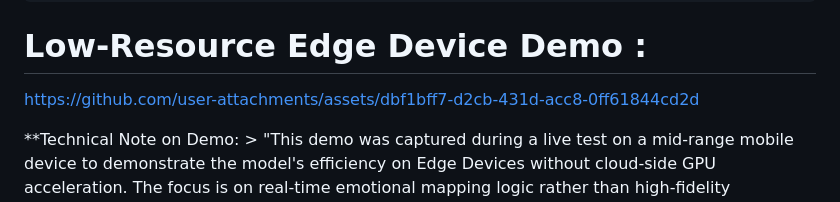
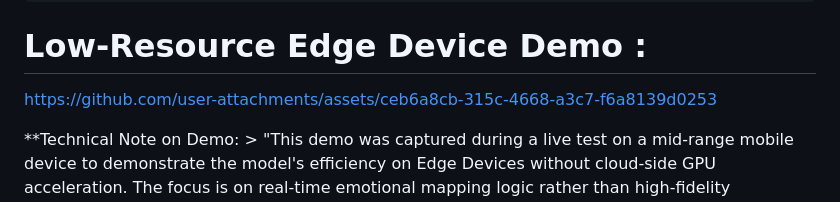
Before and after one commit to ApurvaPatil2401/Enigma_Sound, a Markdown page: README.md, the part around the change. Drawn GitHub-style.

```diff
--- a/README.md
+++ b/README.md
@@ -147,8 +147,7 @@ static const String baseUrl = 'http://YOUR_IP:5000';
 # Low-Resource Edge Device Demo :
 
 
-https://github.com/user-attachments/assets/dbf1bff7-d2cb-431d-acc8-0ff61844cd2d
-
+https://github.com/user-attachments/assets/ceb6a8cb-315c-4668-a3c7-f6a8139d0253
 
 
 
```
